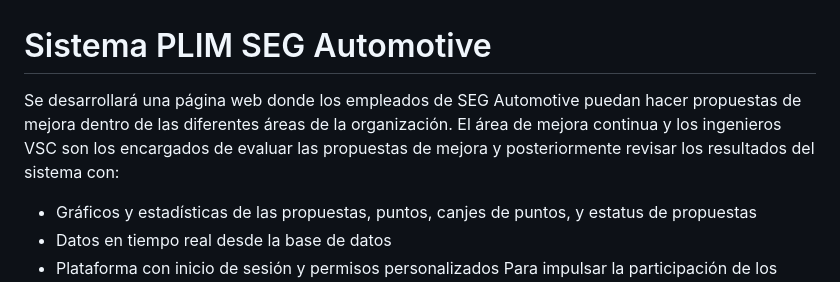
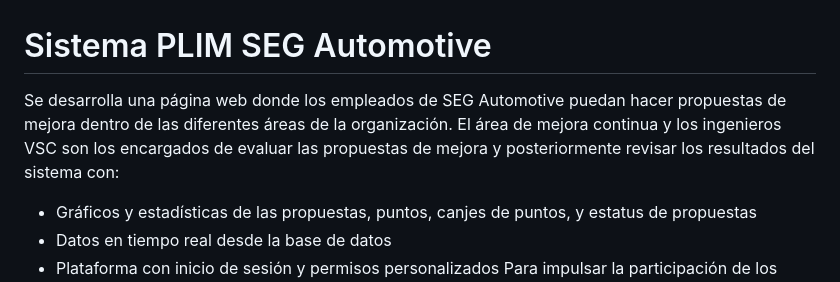
Before and after one commit to JoseOrtega870/DesignSEG, a Markdown page: README.md, the part around the change. GitHub-like rendering.

```diff
--- a/README.md
+++ b/README.md
@@ -1,6 +1,6 @@
 # Sistema PLIM SEG Automotive
 
-Se desarrollará una página web donde los empleados de SEG Automotive puedan hacer propuestas de mejora dentro de las diferentes áreas de la organización. El área de mejora continua y los ingenieros VSC son los encargados de evaluar las propuestas de mejora y posteriormente revisar los resultados del sistema con:
+Se desarrolla una página web donde los empleados de SEG Automotive puedan hacer propuestas de mejora dentro de las diferentes áreas de la organización. El área de mejora continua y los ingenieros VSC son los encargados de evaluar las propuestas de mejora y posteriormente revisar los resultados del sistema con:
 * Gráficos y estadísticas de las propuestas, puntos, canjes de puntos, y estatus de propuestas
 * Datos en tiempo real desde la base de datos
 * Plataforma con inicio de sesión y permisos personalizados
```
